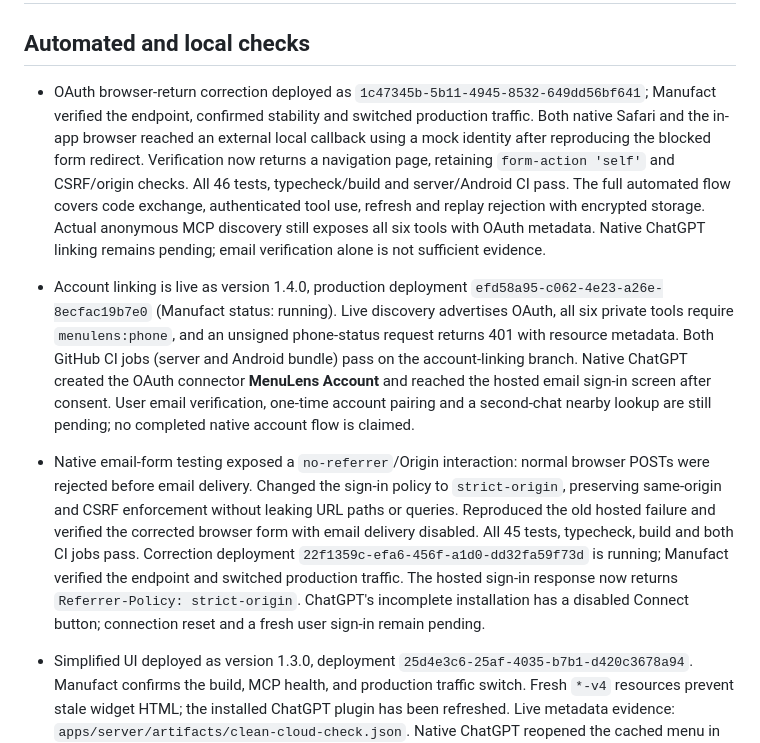
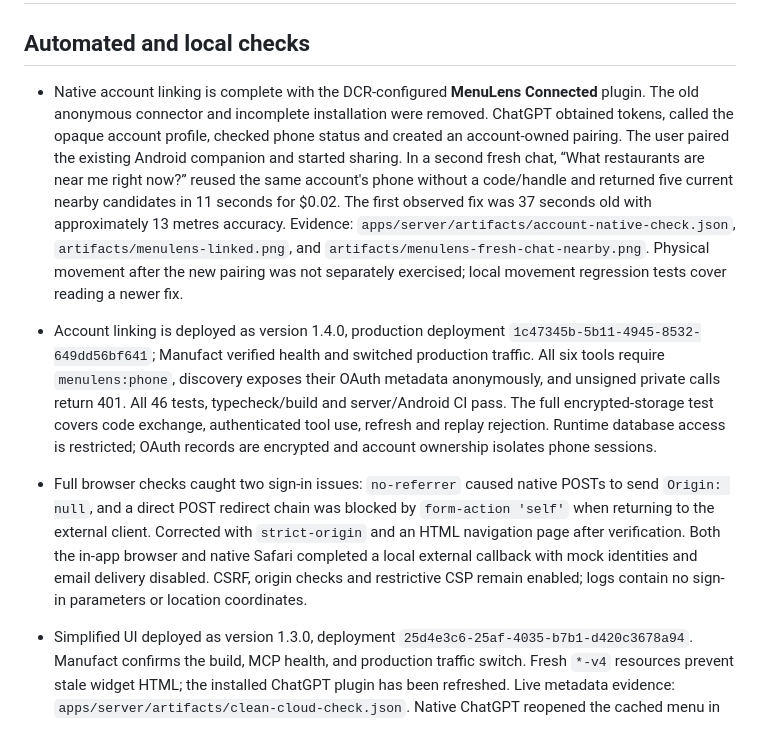
Before and after one commit to A1igator/menulens, a Markdown page: docs/VALIDATION.md, the part around the change. Drawn GitHub-style.

```diff
--- a/docs/VALIDATION.md
+++ b/docs/VALIDATION.md
@@ -2,11 +2,11 @@
 
 ## Automated and local checks
 
-- OAuth browser-return correction deployed as `1c47345b-5b11-4945-8532-649dd56bf641`; Manufact verified the endpoint, confirmed stability and switched production traffic. Both native Safari and the in-app browser reached an external local callback using a mock identity after reproducing the blocked form redirect. Verification now returns a navigation page, retaining `form-action 'self'` and CSRF/origin checks. All 46 tests, typecheck/build and server/Android CI pass. The full automated flow covers code exchange, authenticated tool use, refresh and replay rejection with encrypted storage. Actual anonymous MCP discovery still exposes all six tools with OAuth metadata. Native ChatGPT linking remains pending; email verification alone is not sufficient evidence.
+- Native account linking is complete with the DCR-configured **MenuLens Connected** plugin. The old anonymous connector and incomplete installation were removed. ChatGPT obtained tokens, called the opaque account profile, checked phone status and created an account-owned pairing. The user paired the existing Android companion and started sharing. In a second fresh chat, “What restaurants are near me right now?” reused the same account's phone without a code/handle and returned five current nearby candidates in 11 seconds for $0.02. The first observed fix was 37 seconds old with approximately 13 metres accuracy. Evidence: `apps/server/artifacts/account-native-check.json`, `artifacts/menulens-linked.png`, and `artifacts/menulens-fresh-chat-nearby.png`. Physical movement after the new pairing was not separately exercised; local movement regression tests cover reading a newer fix.
 
-- Account linking is live as version 1.4.0, production deployment `efd58a95-c062-4e23-a26e-8ecfac19b7e0` (Manufact status: running). Live discovery advertises OAuth, all six private tools require `menulens:phone`, and an unsigned phone-status request returns 401 with resource metadata. Both GitHub CI jobs (server and Android bundle) pass on the account-linking branch. Native ChatGPT created the OAuth connector **MenuLens Account** and reached the hosted email sign-in screen after consent. User email verification, one-time account pairing and a second-chat nearby lookup are still pending; no completed native account flow is claimed.
+- Account linking is deployed as version 1.4.0, production deployment `1c47345b-5b11-4945-8532-649dd56bf641`; Manufact verified health and switched production traffic. All six tools require `menulens:phone`, discovery exposes their OAuth metadata anonymously, and unsigned private calls return 401. All 46 tests, typecheck/build and server/Android CI pass. The full encrypted-storage test covers code exchange, authenticated tool use, refresh and replay rejection. Runtime database access is restricted; OAuth records are encrypted and account ownership isolates phone sessions.
 
-- Native email-form testing exposed a `no-referrer`/Origin interaction: normal browser POSTs were rejected before email delivery. Changed the sign-in policy to `strict-origin`, preserving same-origin and CSRF enforcement without leaking URL paths or queries. Reproduced the old hosted failure and verified the corrected browser form with email delivery disabled. All 45 tests, typecheck, build and both CI jobs pass. Correction deployment `22f1359c-efa6-456f-a1d0-dd32fa59f73d` is running; Manufact verified the endpoint and switched production traffic. The hosted sign-in response now returns `Referrer-Policy: strict-origin`. ChatGPT's incomplete installation has a disabled Connect button; connection reset and a fresh user sign-in remain pending.
+- Full browser checks caught two sign-in issues: `no-referrer` caused native POSTs to send `Origin: null`, and a direct POST redirect chain was blocked by `form-action 'self'` when returning to the external client. Corrected with `strict-origin` and an HTML navigation page after verification. Both the in-app browser and native Safari completed a local external callback with mock identities and email delivery disabled. CSRF, origin checks and restrictive CSP remain enabled; logs contain no sign-in parameters or location coordinates.
 
 - Simplified UI deployed as version 1.3.0, deployment `25d4e3c6-25af-4035-b7b1-d420c3678a94`. Manufact confirms the build, MCP health, and production traffic switch. Fresh `*-v4` resources prevent stale widget HTML; the installed ChatGPT plugin has been refreshed. Live metadata evidence: `apps/server/artifacts/clean-cloud-check.json`. Native ChatGPT reopened the cached menu in 18 seconds and displayed the new four-row list with title-cased dish names, no absent-price placeholders, a full-menu link, and collapsed notes. Verified native dish expansion exposes ingredients, meal balance and the menu source, then restored the compact view. Screenshot: `artifacts/chatgpt-clean-menu.png`.
 
```
Also changed, not shown: README.md (+2 -2 lines), docs/AUTH.md (+3 -1 lines).
